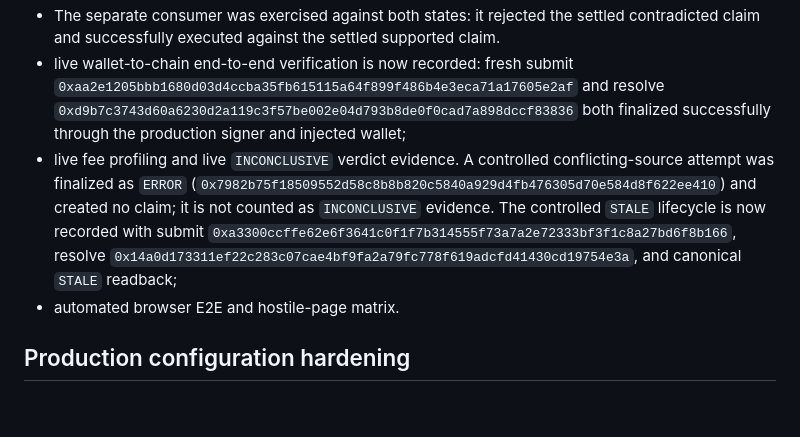
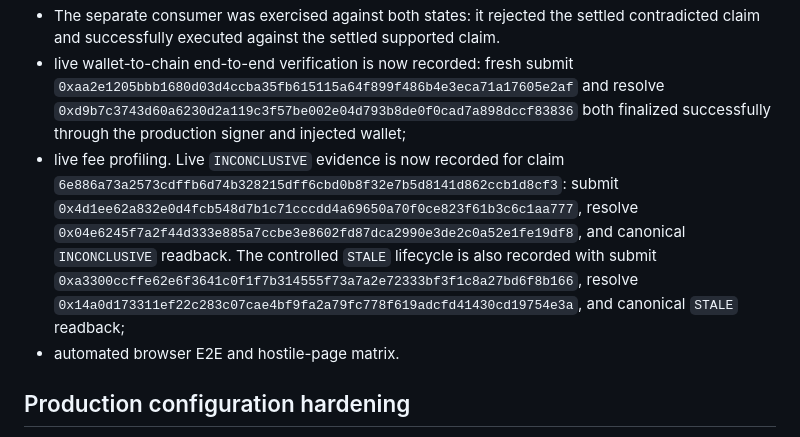
Before and after one commit to ometere123/margin, a Markdown page: FINAL_HANDOFF.md, the part around the change. Rendered like a GitHub page; blank space fills up the shorter version.

```diff
--- a/FINAL_HANDOFF.md
+++ b/FINAL_HANDOFF.md
@@ -73,7 +73,7 @@ The corrected contract deployment is real and finalized. The following remain op
 - Live Assured Claims have now passed registration, challenge, resolution, post-deadline settlement and withdrawal for both `CONTRADICTED` and `SUPPORTED` outcomes. Canonical readbacks are settled with zero remaining credits after withdrawal.
 - The separate consumer was exercised against both states: it rejected the settled contradicted claim and successfully executed against the settled supported claim.
 - live wallet-to-chain end-to-end verification is now recorded: fresh submit `0xaa2e1205bbb1680d03d4ccba35fb615115a64f899f486b4e3eca71a17605e2af` and resolve `0xd9b7c3743d60a6230d2a119c3f57be002e04d793b8de0f0cad7a898dccf83836` both finalized successfully through the production signer and injected wallet;
-- live fee profiling and live `INCONCLUSIVE` verdict evidence. A controlled conflicting-source attempt was finalized as `ERROR` (`0x7982b75f18509552d58c8b8b820c5840a929d4fb476305d70e584d8f622ee410`) and created no claim; it is not counted as `INCONCLUSIVE` evidence. The controlled `STALE` lifecycle is now recorded with submit `0xa3300ccffe62e6f3641c0f1f7b314555f73a7a2e72333bf3f1c8a27bd6f8b166`, resolve `0x14a0d173311ef22c283c07cae4bf9fa2a79fc778f619adcfd41430cd19754e3a`, and canonical `STALE` readback;
+- live fee profiling. Live `INCONCLUSIVE` evidence is now recorded for claim `6e886a73a2573cdffb6d74b328215dff6cbd0b8f32e7b5d8141d862ccb1d8cf3`: submit `0x4d1ee62a832e0d4fcb548d7b1c71cccdd4a69650a70f0ce823f61b3c6c1aa777`, resolve `0x04e6245f7a2f44d333e885a7ccbe3e8602fd87dca2990e3de2c0a52e1fe19df8`, and canonical `INCONCLUSIVE` readback. The controlled `STALE` lifecycle is also recorded with submit `0xa3300ccffe62e6f3641c0f1f7b314555f73a7a2e72333bf3f1c8a27bd6f8b166`, resolve `0x14a0d173311ef22c283c07cae4bf9fa2a79fc778f619adcfd41430cd19754e3a`, and canonical `STALE` readback;
 - automated browser E2E and hostile-page matrix.
 
 ## Production configuration hardening
```
Also changed, not shown: docs/LIVE_VALIDATION.md (+1 -1 lines).
